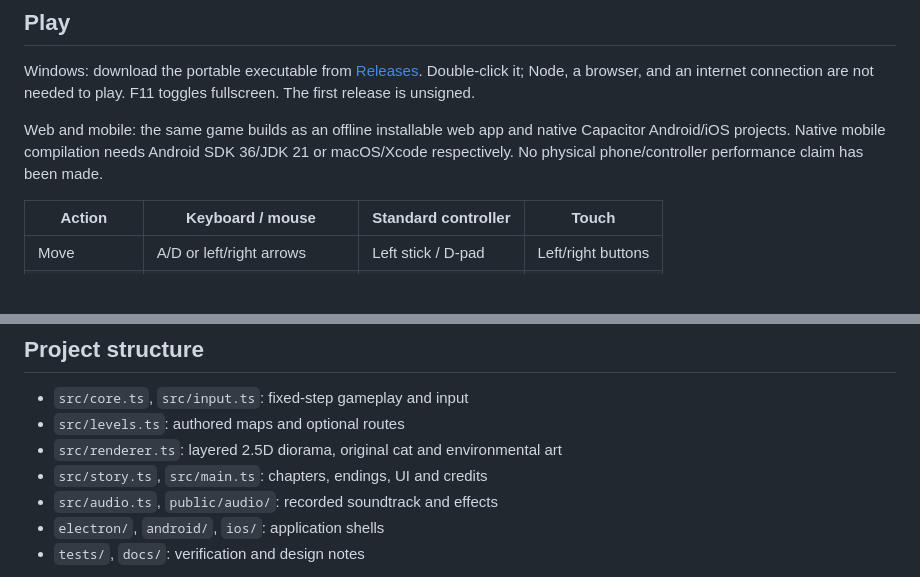
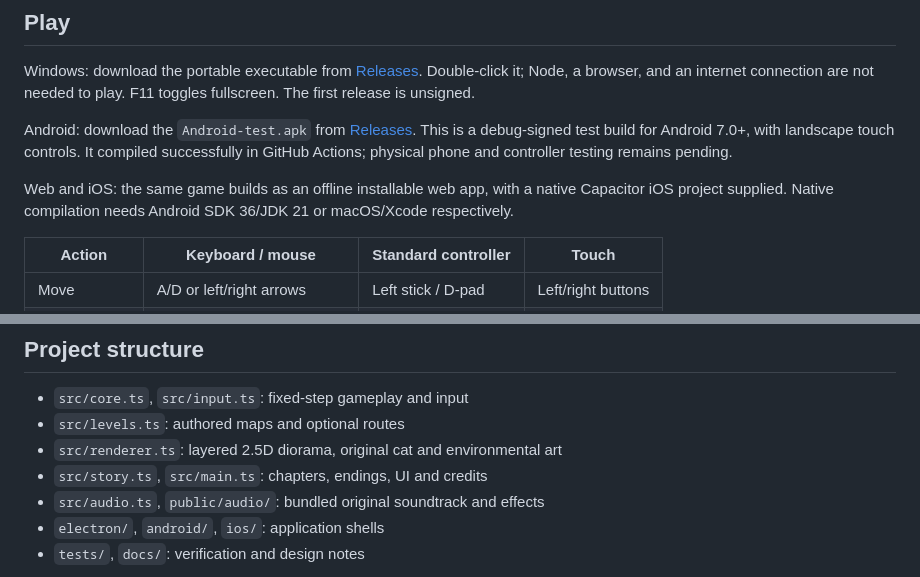
Before and after one commit to AdnanNaous/moonpaw-chibi-roller, a Markdown page: README.md, 2 parts joined by grey strips. Rendered like a GitHub page; blank space fills up the shorter version.

Commit message:
Document published Android test APK

```diff
--- a/README.md
+++ b/README.md
@@ -12,7 +12,9 @@ This is a playable first release, developed from Adnan's original Grok pixel pro
 
 Windows: download the portable executable from [Releases](https://github.com/AdnanNaous/moonpaw-chibi-roller/releases). Double-click it; Node, a browser, and an internet connection are not needed to play. F11 toggles fullscreen. The first release is unsigned.
 
-Web and mobile: the same game builds as an offline installable web app and native Capacitor Android/iOS projects. Native mobile compilation needs Android SDK 36/JDK 21 or macOS/Xcode respectively. No physical phone/controller performance claim has been made.
+Android: download the `Android-test.apk` from [Releases](https://github.com/AdnanNaous/moonpaw-chibi-roller/releases/tag/v0.1.0). This is a debug-signed test build for Android 7.0+, with landscape touch controls. It compiled successfully in GitHub Actions; physical phone and controller testing remains pending.
+
+Web and iOS: the same game builds as an offline installable web app, with a native Capacitor iOS project supplied. Native compilation needs Android SDK 36/JDK 21 or macOS/Xcode respectively.
 
 | Action | Keyboard / mouse | Standard controller | Touch |
 | --- | --- | --- | --- |
@@ -65,7 +67,7 @@ The web build goes to `dist/`; Windows output goes to `release/`. The game has n
 - `src/levels.ts`: authored maps and optional routes
 - `src/renderer.ts`: layered 2.5D diorama, original cat and environmental art
 - `src/story.ts`, `src/main.ts`: chapters, endings, UI and credits
-- `src/audio.ts`, `public/audio/`: recorded soundtrack and effects
+- `src/audio.ts`, `public/audio/`: bundled original soundtrack and effects
 - `electron/`, `android/`, `ios/`: application shells
 - `tests/`, `docs/`: verification and design notes
 
```
